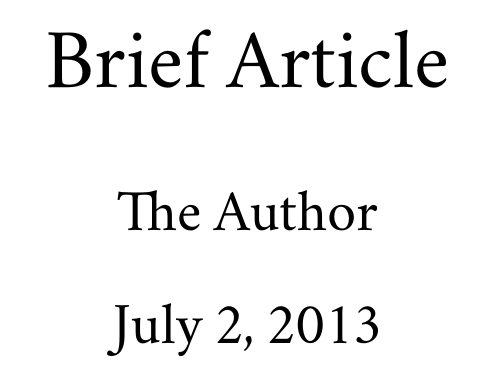
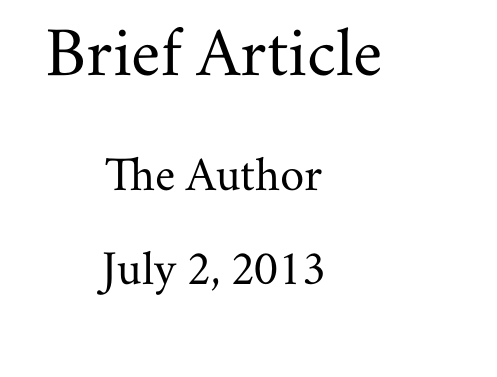
Before and after one commit to newnuy/tex, a LaTeX document (template/XeLaTeX/article/main.tex): part of the page, cut so that both start at the same text. Compiled offline with XeLaTeX; a missing font is replaced by an installed copy or a similar font.

Commit message:
[template][XeLaTeX][article] modified some parameters

```diff
--- a/template/XeLaTeX/article/main.tex
+++ b/template/XeLaTeX/article/main.tex
@@ -1,22 +1,15 @@
-% XeLaTeX can use any Mac OS X font. See the setromanfont command below.
-% Input to XeLaTeX is full Unicode, so Unicode characters can be typed directly into the source.
-
-% The next lines tell TeXShop to typeset with xelatex, and to open and save the source with Unicode encoding.
-
 %!TEX TS-program = xelatex
 %!TEX encoding = UTF-8 Unicode
 
-\documentclass[12pt]{article}
+\documentclass[10pt]{article}
 \usepackage{geometry}                % See geometry.pdf to learn the layout options. There are lots.
-\geometry{letterpaper}                   % ... or a4paper or a5paper or ...
+\geometry{a4paper}                   % ... or a4paper or a5paper or ...
 %\geometry{landscape}                % Activate for for rotated page geometry
-%\usepackage[parfill]{parskip}    % Activate to begin paragraphs with an empty line rather than an indent
+%\usepackage[parfill]{parskip}       % Activate to begin paragraphs with an empty line rather than an indent
 \usepackage{graphicx}
 \usepackage{amssymb}
 
 % Will Robertson's fontspec.sty can be used to simplify font choices.
-% To experiment, open /Applications/Font Book to examine the fonts provided on Mac OS X,
-% and change "Hoefler Text" to any of these choices.
 
 \usepackage{fontspec,xltxtra,xunicode}
 \defaultfontfeatures{Mapping=tex-text}
```
Also changed, not shown: template/XeLaTeX/article/main.tex (18 more changed lines).
